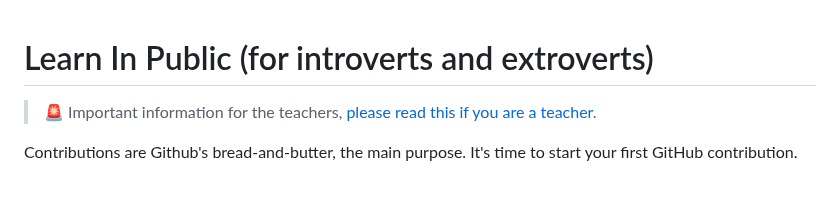
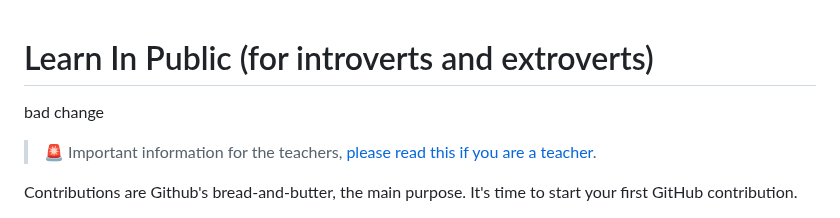
Before and after one commit to 4GeeksAcademy/learn-in-public, a Markdown page: README.md, the part around the change. Rendered like a GitHub page; blank space fills up the shorter version.

Commit message:
bad change as example

```diff
--- a/README.md
+++ b/README.md
@@ -1,5 +1,5 @@
  # Learn In Public (for introverts and extroverts)
-
+bad change
 > 🚨 Important information for the teachers, [please read this if you are a teacher](https://github.com/4GeeksAcademy/learn-in-public/blob/master/TEACHERS_INSTRUCTIONS.md).
 
 Contributions are Github's bread-and-butter, the main purpose. It's time to start your first GitHub contribution.
```
